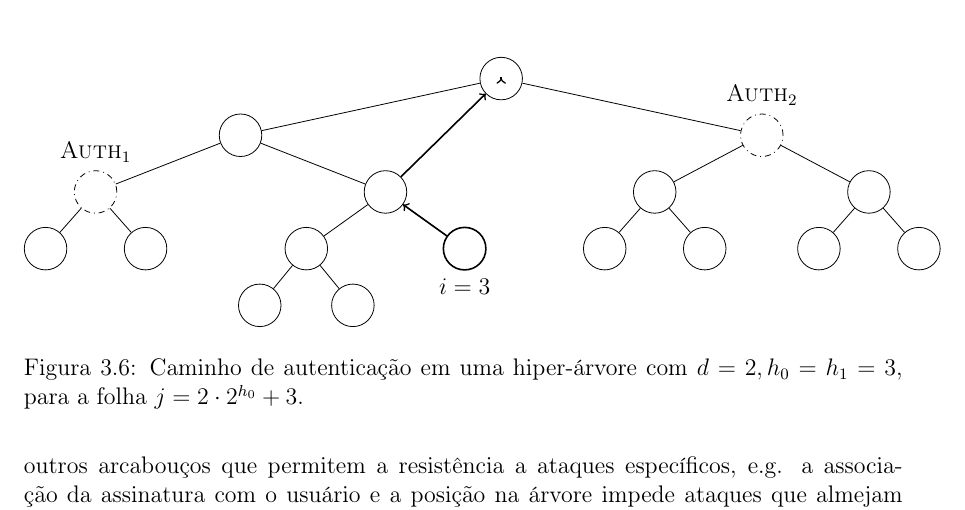
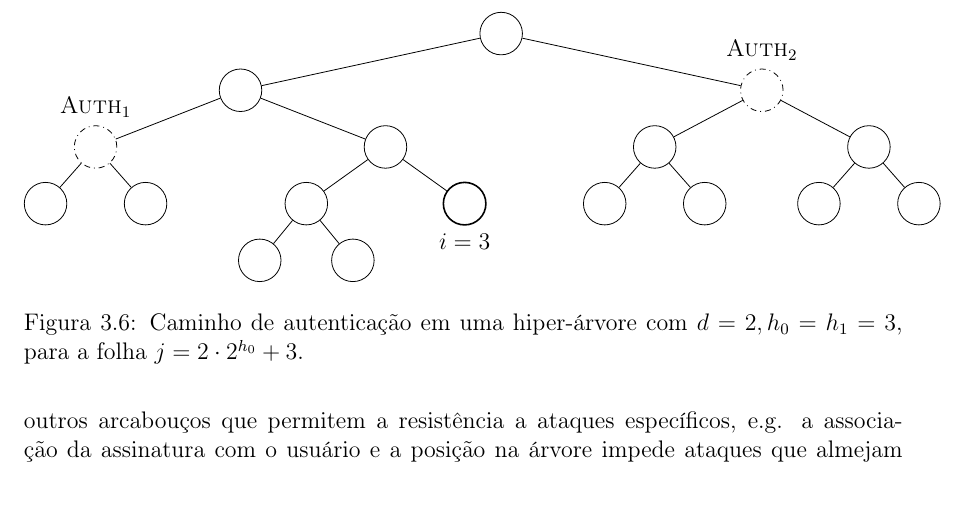
Before and after one commit to zambonin/bsc, a LaTeX document (bsc.tex): part of page 27 of 37, cut so that both start at the same text. Compiled offline with pdfLaTeX.

Commit message:
sharelatex: update bsc.tex to r29851

```diff
--- a/bsc.tex
+++ b/bsc.tex
@@ -1469,9 +1469,6 @@ A ideia original é introduzida em~\cite{Buchmann:2006:CIM:2087445.2087479} na f
             [.{} {} {} ]
         ]
     ]
-    \draw[thick,->] (orig) -- (ah2);
-    \draw[thick,->] (ah2) -- (ah1);
-    \draw[thick,->] (ah1) -- (ah0);
     \end{tikzpicture}
     \caption{Caminho de autenticação em uma hiper-árvore com $d = 2, h_0 = h_1 = 3$, para a folha $j = 2 \cdot 2^{h_0} + 3$.}
     \label{fig:8}
```
